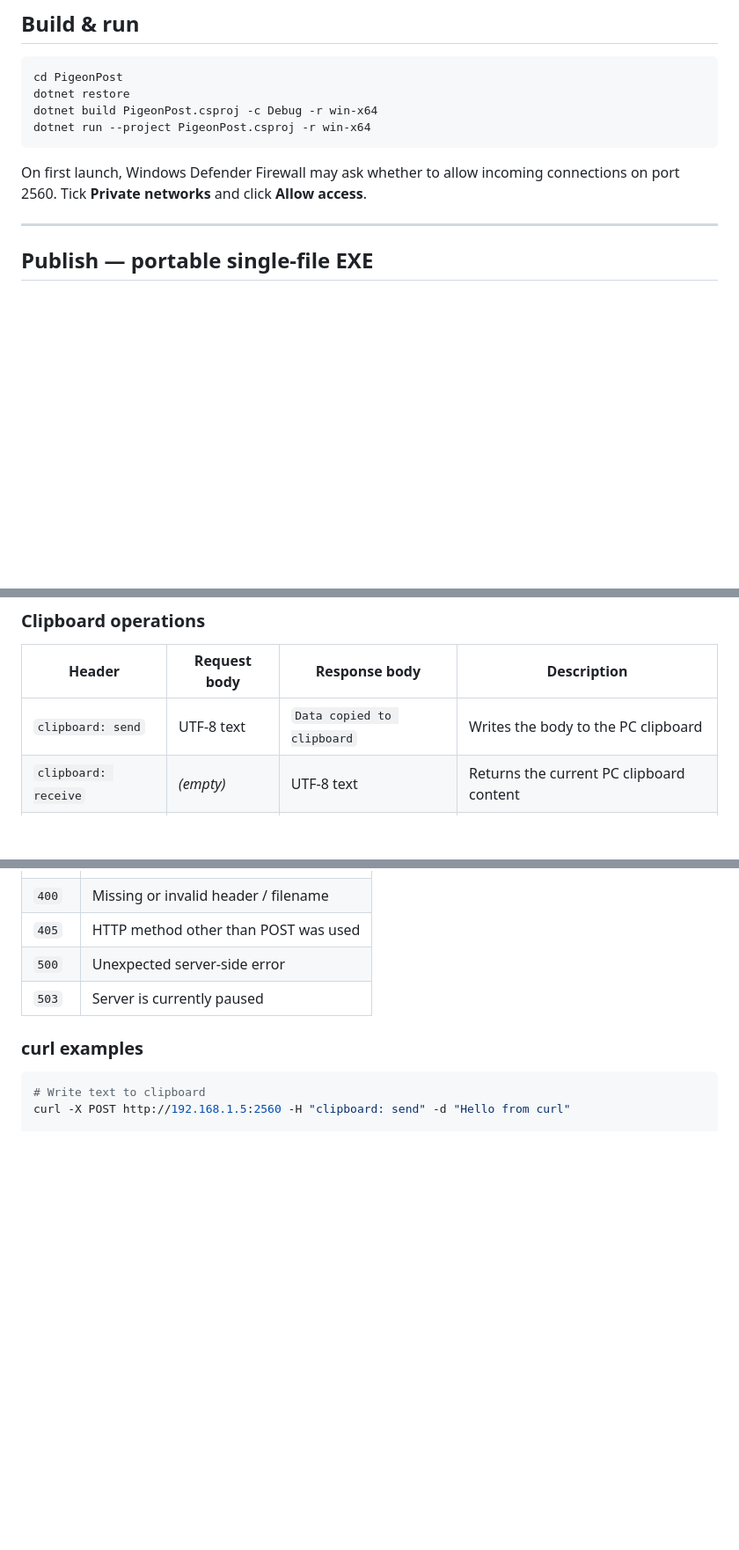
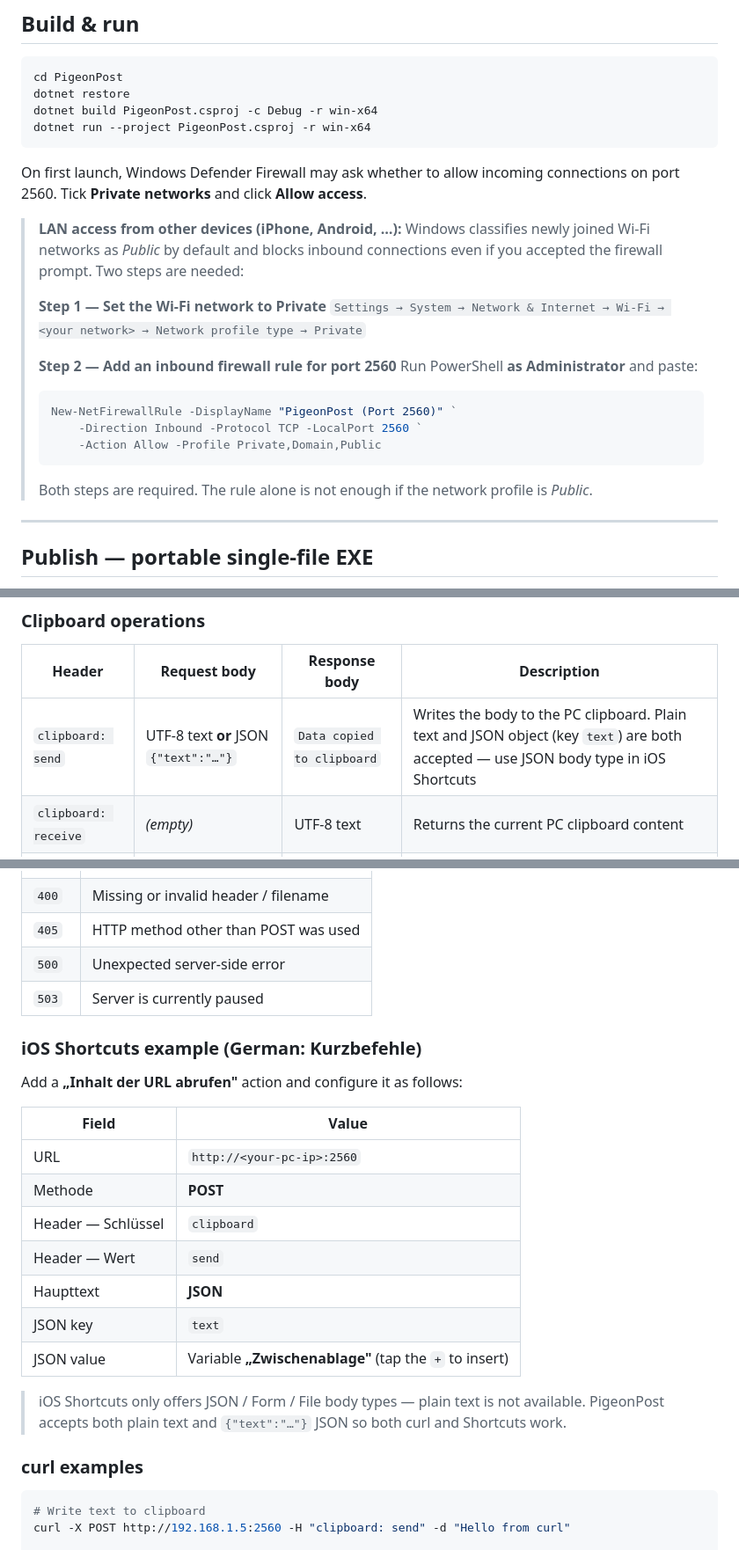
Before and after one commit to holgerimbery/PigeonPost, a Markdown page: README.md, 3 parts joined by grey strips. Shown at 88% size. Drawn GitHub-style; blank space fills up the shorter version.

Commit message:
README: document firewall setup and iOS Shortcuts JSON body
- Build & run section: step-by-step firewall + network profile fix
  for LAN access (the Wi-Fi must be Private AND a rule added for Public)
- Troubleshooting: split into separate rows for timeout vs localhost-only
- API reference: clipboard:send now shows JSON body support
- New iOS Shortcuts section with German UI field names

Co-authored-by: Copilot <223556219+Copilot@users.noreply.github.com>

````diff
--- a/README.md
+++ b/README.md
@@ -49,6 +49,22 @@ dotnet run --project PigeonPost.csproj -r win-x64
 
 On first launch, Windows Defender Firewall may ask whether to allow incoming
 connections on port 2560. Tick **Private networks** and click **Allow access**.
+
+> **LAN access from other devices (iPhone, Android, …):**
+> Windows classifies newly joined Wi-Fi networks as *Public* by default and blocks
+> inbound connections even if you accepted the firewall prompt.  Two steps are needed:
+>
+> **Step 1 — Set the Wi-Fi network to Private**
+> `Settings → System → Network & Internet → Wi-Fi → <your network> → Network profile type → Private`
+>
+> **Step 2 — Add an inbound firewall rule for port 2560**
+> Run PowerShell **as Administrator** and paste:
+> ```powershell
+> New-NetFirewallRule -DisplayName "PigeonPost (Port 2560)" `
+>     -Direction Inbound -Protocol TCP -LocalPort 2560 `
+>     -Action Allow -Profile Private,Domain,Public
+> ```
+> Both steps are required.  The rule alone is not enough if the network profile is *Public*.
 
 ---
 
@@ -117,7 +133,7 @@ The action is selected by a single custom request header.
 
 | Header | Request body | Response body | Description |
 |---|---|---|---|
-| `clipboard: send`    | UTF-8 text | `Data copied to clipboard` | Writes the body to the PC clipboard |
+| `clipboard: send`    | UTF-8 text **or** JSON `{"text":"…"}` | `Data copied to clipboard` | Writes the body to the PC clipboard. Plain text and JSON object (key `text`) are both accepted — use JSON body type in iOS Shortcuts |
 | `clipboard: receive` | *(empty)*  | UTF-8 text | Returns the current PC clipboard content |
 | `clipboard: clear`   | *(empty)*  | `Clipboard cleared` | Empties the PC clipboard |
 
@@ -136,6 +152,23 @@ The action is selected by a single custom request header.
 | `405` | HTTP method other than POST was used |
 | `500` | Unexpected server-side error |
 | `503` | Server is currently paused |
+
+### iOS Shortcuts example (German: Kurzbefehle)
+
+Add a **„Inhalt der URL abrufen"** action and configure it as follows:
+
+| Field | Value |
+|---|---|
+| URL | `http://<your-pc-ip>:2560` |
+| Methode | **POST** |
+| Header — Schlüssel | `clipboard` |
+| Header — Wert | `send` |
+| Haupttext | **JSON** |
+| JSON key | `text` |
+| JSON value | Variable **„Zwischenablage"** (tap the `+` to insert) |
+
+> iOS Shortcuts only offers JSON / Form / File body types — plain text is not available.
+> PigeonPost accepts both plain text and `{"text":"…"}` JSON so both curl and Shortcuts work.
 
 ### curl examples
 
````
Also changed, not shown: other parts of README.md (+2 -1 lines).
